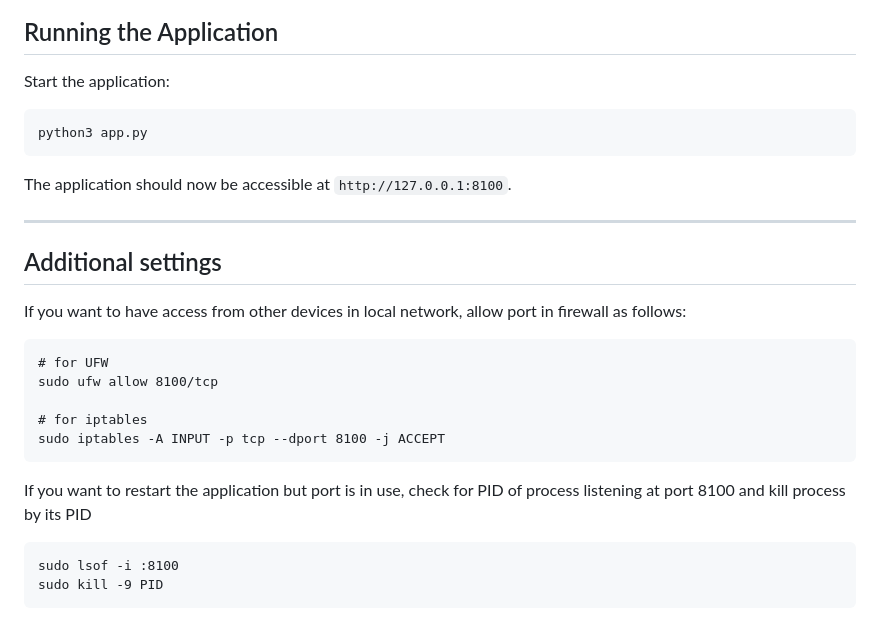
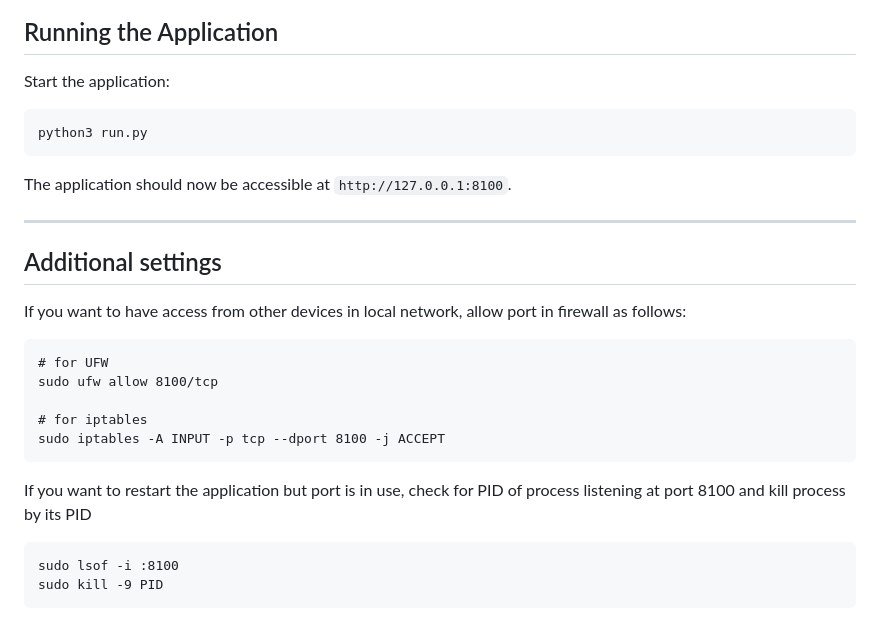
Before and after one commit to DaveKadziola/easytodo-grocery-list, a Markdown page: README.md, the part around one of its changes. Drawn GitHub-style.

````diff
--- a/README.md
+++ b/README.md
@@ -124,17 +141,19 @@ Log in to PostgreSQL and create the database, roles, tables, grants and etc by r
 ## Running the Application
 
 Start the application:
+
 ```
-python3 app.py
+python3 run.py
 ```
 
 The application should now be accessible at `http://127.0.0.1:8100`.
 
-___
+---
 
 ## Additional settings
 
 If you want to have access from other devices in local network, allow port in firewall as follows:
+
 ```
 # for UFW
 sudo ufw allow 8100/tcp
@@ -144,6 +163,7 @@ sudo iptables -A INPUT -p tcp --dport 8100 -j ACCEPT
 ```
 
 If you want to restart the application but port is in use, check for PID of process listening at port 8100 and kill process by its PID
+
 ```
 sudo lsof -i :8100
 sudo kill -9 PID
````
Also changed, not shown: other parts of README.md (+18 -1 lines).
